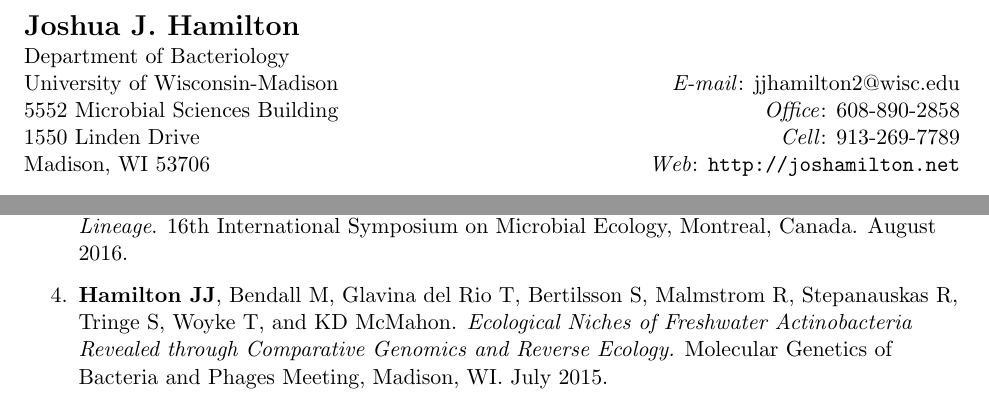
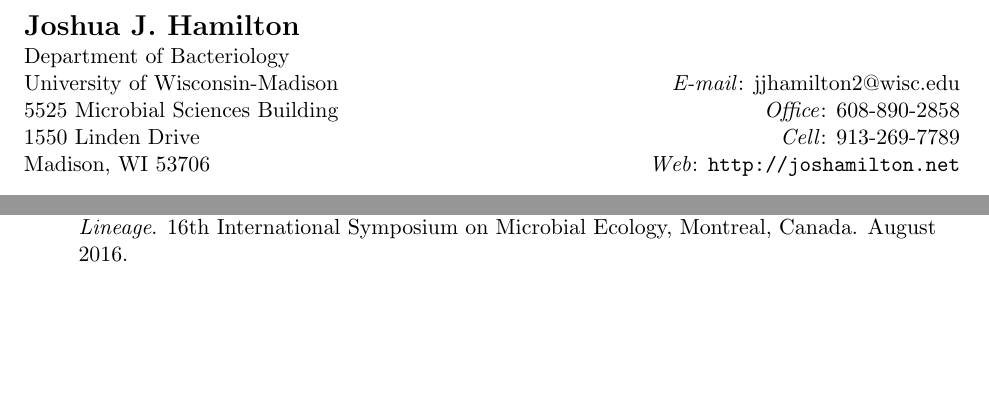
Before and after one commit to joshamilton/professional, a LaTeX CV (CV/HamiltonCV.tex): two parts of pages 1 and 2 of 4, joined at a grey line, cut so that both start at the same text, the shorter picture padded with empty space. Compiled offline with pdfLaTeX.

Commit message:
Remove duplicate poster entry

```diff
--- a/CV/HamiltonCV.tex
+++ b/CV/HamiltonCV.tex
@@ -88,7 +88,7 @@
 \textbf{\Large Joshua J. Hamilton}  \\
 Department of Bacteriology \\
 University of Wisconsin-Madison & \emph{E-mail}: jjhamilton2@wisc.edu \\
-5552 Microbial Sciences Building & \emph{Office}: 608-890-2858 \\
+5525 Microbial Sciences Building & \emph{Office}: 608-890-2858 \\
 1550 Linden Drive & \emph{Cell}: 913-269-7789 \\
 Madison, WI 53706 & \emph{Web}: \url{http://joshamilton.net} \\
 \end{tabular*}
@@ -182,7 +182,7 @@
 %	\item \textbf{Hamilton JJ}, Garcia SL, Bendall ML, Brown BS, Stevens SLR, Bertilsson S, Forest KT, Malmstrom RR, Stepanauskas R, Tringe SG, Woyke T, and KD McMahon. Metabolic Network Analysis and Metatranscriptomics of a Cosmopolitan and Streamlined Freshwater Lineage. Raper Symposium, UW-Madison, Madison, WI. September 2016.
 	\item \textbf{Hamilton JJ}, Garcia SL, Bendall ML, Brown BS, Stevens SLR, Bertilsson S, Forest KT, Malmstrom RR, Stepanauskas R, Tringe SG, Woyke T, and KD McMahon. \emph{Metabolic Network Analysis and Metatranscriptomics of a Cosmopolitan and Streamlined Freshwater Lineage}. 16th International Symposium on Microbial Ecology, Montreal, Canada. August 2016.
 %	\item \textbf{Hamilton JJ}, Bendall M, Glavina del Rio T, Bertilsson S, Malmstrom R, Stepanauskas R, Tringe S, Woyke T, and KD McMahon. \emph{Ecological Niches of Freshwater Actinobacteria Revealed through Comparative Genomics and Reverse Ecology.} Raper Symposium, UW-Madison, Madison, WI. September 2015.
-	\item \textbf{Hamilton JJ}, Bendall M, Glavina del Rio T, Bertilsson S, Malmstrom R, Stepanauskas R, Tringe S, Woyke T, and KD McMahon. \emph{Ecological Niches of Freshwater Actinobacteria Revealed through Comparative Genomics and Reverse Ecology.} Molecular Genetics of Bacteria and Phages Meeting, Madison, WI. July 2015.
+%	\item \textbf{Hamilton JJ}, Bendall M, Glavina del Rio T, Bertilsson S, Malmstrom R, Stepanauskas R, Tringe S, Woyke T, and KD McMahon. \emph{Ecological Niches of Freshwater Actinobacteria Revealed through Comparative Genomics and Reverse Ecology.} Molecular Genetics of Bacteria and Phages Meeting, Madison, WI. July 2015.
 	\item \textbf{Hamilton JJ}, Bendall M, Glavina del Rio T, Bertilsson S, Malmstrom R, Stepanauskas R, Tringe S, Woyke T, and KD McMahon. \emph{Ecological Niches of Freshwater Actinobacteria Revealed through Comparative Genomics and Reverse Ecology.} Gordon Research Conference on Applied and Environmental Microbiology, Mount Holyoke College, South Hadley, MA. July 2015.
 	\item \textbf{Hamilton JJ}, He S, Bendall M, Glavina del Rio T, Bertilsson S, Malmstrom R, Stepanauskas R, Tringe S, Woyke T, and KD McMahon. \emph{Ecological Niches of Uncultivated Freshwater Phyla Revealed Through Comparative Genomics.} UMX: 10th Annual Department of Energy Joint Genome Institute User Meeting, Walnut Creek, CA. March 2015.
 	\item \textbf{Hamilton JJ} and JL Reed. \emph{Thermodynamics and H$_2$ Transfer in a Methanogenic,
```
Also changed, not shown: CV/HamiltonCV.pdf.
